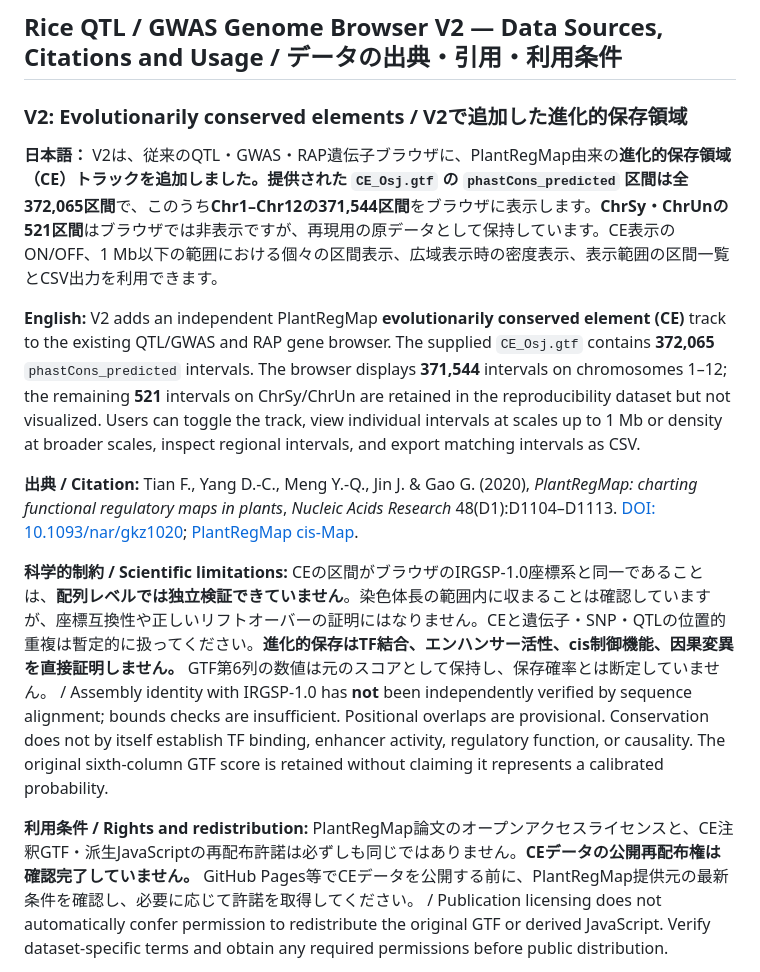
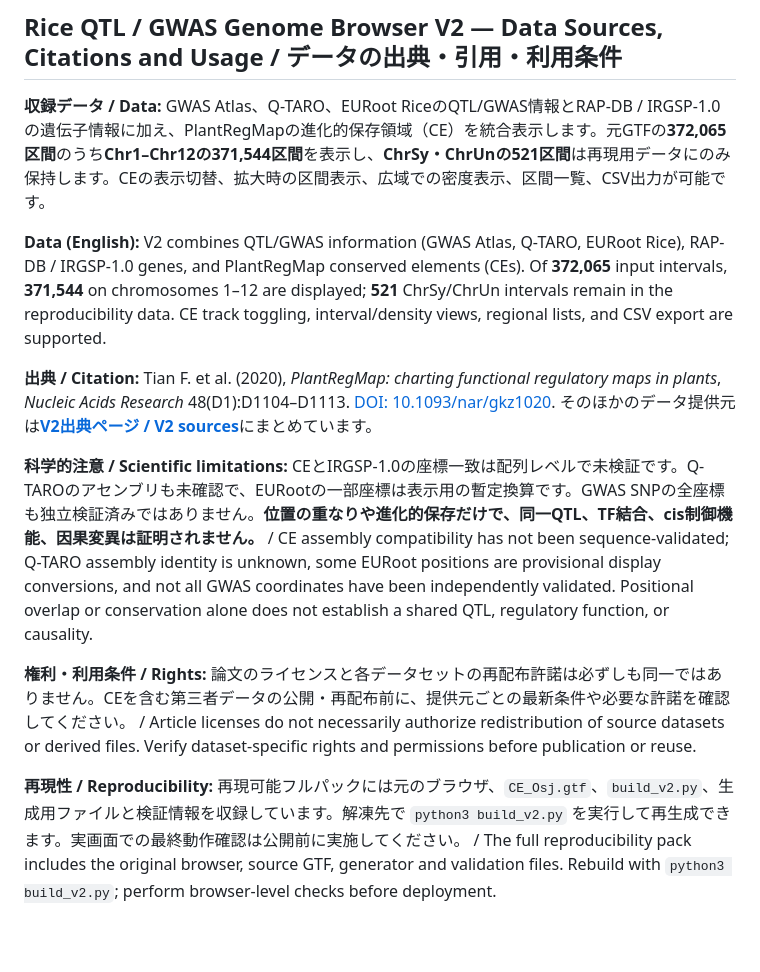
Before and after one commit to 5ww2cw2jb7-afk/ohmori-lab-website, a Markdown page: README.md, the part around one of its changes. Drawn GitHub-style; blank space fills up the shorter version.

```diff
--- a/README.md
+++ b/README.md
@@ -88,15 +84,15 @@ For methods, caveats, and source links, see [Rice Signature Explorer — Data So
 
 ## Rice QTL / GWAS Genome Browser V2 — Data Sources, Citations and Usage / データの出典・引用・利用条件
 
-### V2: Evolutionarily conserved elements / V2で追加した進化的保存領域
+**収録データ / Data:** GWAS Atlas、Q-TARO、EURoot RiceのQTL/GWAS情報とRAP-DB / IRGSP-1.0の遺伝子情報に加え、PlantRegMapの進化的保存領域（CE）を統合表示します。元GTFの**372,065区間**のうち**Chr1–Chr12の371,544区間**を表示し、**ChrSy・ChrUnの521区間**は再現用データにのみ保持します。CEの表示切替、拡大時の区間表示、広域での密度表示、区間一覧、CSV出力が可能です。
 
-**日本語：** V2は、従来のQTL・GWAS・RAP遺伝子ブラウザに、PlantRegMap由来の**進化的保存領域（CE）**トラックを追加しました。提供された `CE_Osj.gtf` の `phastCons_predicted` 区間は**全372,065区間**で、このうち**Chr1–Chr12の371,544区間**をブラウザに表示します。**ChrSy・ChrUnの521区間**はブラウザでは非表示ですが、再現用の原データとして保持しています。CE表示のON/OFF、1 Mb以下の範囲における個々の区間表示、広域表示時の密度表示、表示範囲の区間一覧とCSV出力を利用できます。
+**Data (English):** V2 combines QTL/GWAS information (GWAS Atlas, Q-TARO, EURoot Rice), RAP-DB / IRGSP-1.0 genes, and PlantRegMap conserved elements (CEs). Of **372,065** input intervals, **371,544** on chromosomes 1–12 are displayed; **521** ChrSy/ChrUn intervals remain in the reproducibility data. CE track toggling, interval/density views, regional lists, and CSV export are supported.
 
-**English:** V2 adds an independent PlantRegMap **evolutionarily conserved element (CE)** track to the existing QTL/GWAS and RAP gene browser. The supplied `CE_Osj.gtf` contains **372,065** `phastCons_predicted` intervals. The browser displays **371,544** intervals on chromosomes 1–12; the remaining **521** intervals on ChrSy/ChrUn are retained in the reproducibility dataset but not visualized. Users can toggle the track, view individual intervals at scales up to 1 Mb or density at broader scales, inspect regional intervals, and export matching intervals as CSV.
+**出典 / Citation:** Tian F. et al. (2020), *PlantRegMap: charting functional regulatory maps in plants*, *Nucleic Acids Research* 48(D1):D1104–D1113. [DOI: 10.1093/nar/gkz1020](https://doi.org/10.1093/nar/gkz1020). そのほかのデータ提供元は[**V2出典ページ / V2 sources**](https://5ww2cw2jb7-afk.github.io/ohmori-lab-website/rice_browser_v2_sources.html)にまとめています。
 
-**出典 / Citation:** Tian F., Yang D.-C., Meng Y.-Q., Jin J. & Gao G. (2020), *PlantRegMap: charting functional regulatory maps in plants*, *Nucleic Acids Research* 48(D1):D1104–D1113. [DOI: 10.1093/nar/gkz1020](https://doi.org/10.1093/nar/gkz1020); [PlantRegMap cis-Map](https://plantregmap.gao-lab.org/cis-map.php).
+**科学的注意 / Scientific limitations:** CEとIRGSP-1.0の座標一致は配列レベルで未検証です。Q-TAROのアセンブリも未確認で、EURootの一部座標は表示用の暫定換算です。GWAS SNPの全座標も独立検証済みではありません。**位置の重なりや進化的保存だけで、同一QTL、TF結合、cis制御機能、因果変異は証明されません。** / CE assembly compatibility has not been sequence-validated; Q-TARO assembly identity is unknown, some EURoot positions are provisional display conversions, and not all GWAS coordinates have been independently validated. Positional overlap or conservation alone does not establish a shared QTL, regulatory function, or causality.
 
-**科学的制約 / Scientific limitations:** CEの区間がブラウザのIRGSP-1.0座標系と同一であることは、**配列レベルでは独立検証できていません**。染色体長の範囲内に収まることは確認していますが、座標互換性や正しいリフトオーバーの証明にはなりません。CEと遺伝子・SNP・QTLの位置的重複は暫定的に扱ってください。**進化的保存はTF結合、エンハンサー活性、cis制御機能、因果変異を直接証明しません。** GTF第6列の数値は元のスコアとして保持し、保存確率とは断定していません。 / Assembly identity with IRGSP-1.0 has **not** been independently verified by sequence alignment; bounds checks are insufficient. Positional overlaps are provisional. Conservation does not by itself establish TF binding, enhancer activity, regulatory function, or causality. The original sixth-column GTF score is retained without claiming it represents a calibrated probability.
+**権利・利用条件 / Rights:** 論文のライセンスと各データセットの再配布許諾は必ずしも同一ではありません。CEを含む第三者データの公開・再配布前に、提供元ごとの最新条件や必要な許諾を確認してください。 / Article licenses do not necessarily authorize redistribution of source datasets or derived files. Verify dataset-specific rights and permissions before publication or reuse.
 
-**利用条件 / Rights and redistribution:** PlantRegMap論文のオープンアクセスライセンスと、CE注釈GTF・派生JavaScriptの再配布許諾は必ずしも同じではありません。**CEデータの公開再配布権は確認完了していません。** GitHub Pages等でCEデータを公開する前に、PlantRegMap提供元の最新条件を確認し、必要に応じて許諾を取得してください。 / Publication licensing does not automatically confer permission to redistribute the original GTF or derived JavaScript. Verify dataset-specific terms and obtain any required permissions before public distribution.
+**再現性 / Reproducibility:** 再現可能フルパックには元のブラウザ、`CE_Osj.gtf`、`build_v2.py`、生成用ファイルと検証情報を収録しています。解凍先で `python3 build_v2.py` を実行して再生成できます。実画面での最終動作確認は公開前に実施してください。 / The full reproducibility pack includes the original browser, source GTF, generator and validation files. Rebuild with `python3 build_v2.py`; perform browser-level checks before deployment.
 
```
Also changed, not shown: other parts of README.md (+4 -27 lines).
